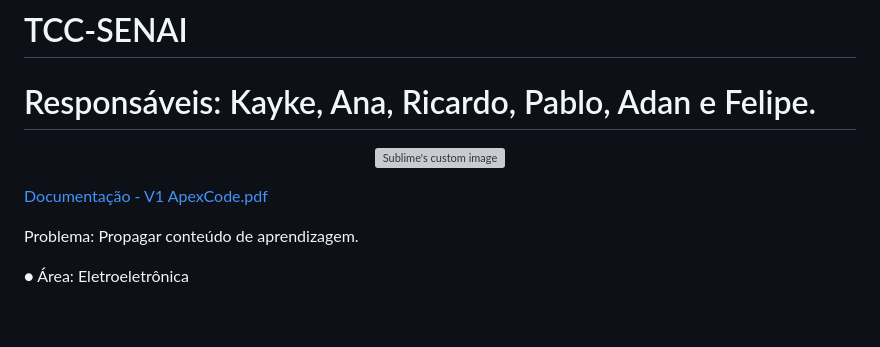
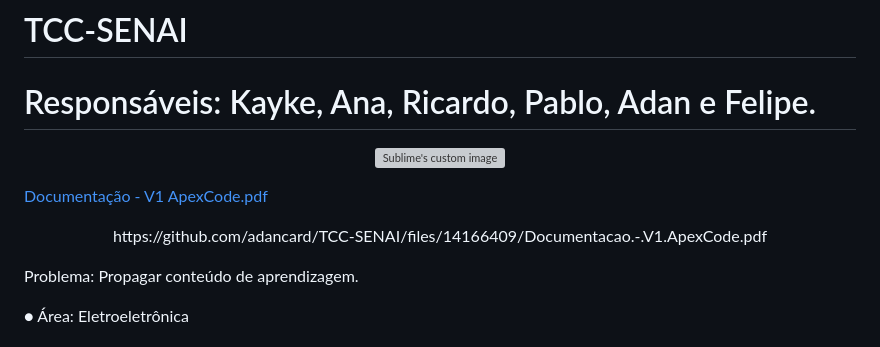
Before and after one commit to Kayke-Rodrigues/AutoNote-Services, a Markdown page: README.md, the part around the change. GitHub-like rendering; blank space fills up the shorter version; grey boxes are pictures that could not be loaded.

```diff
--- a/README.md
+++ b/README.md
@@ -11,6 +11,9 @@
 
 [Documentação - V1 ApexCode.pdf](https://github.com/adancard/TCC-SENAI/files/14166409/Documentacao.-.V1.ApexCode.pdf)
 
+<p align="center">
+https://github.com/adancard/TCC-SENAI/files/14166409/Documentacao.-.V1.ApexCode.pdf
+</p>
 
 Problema: Propagar conteúdo de aprendizagem.
 
```
